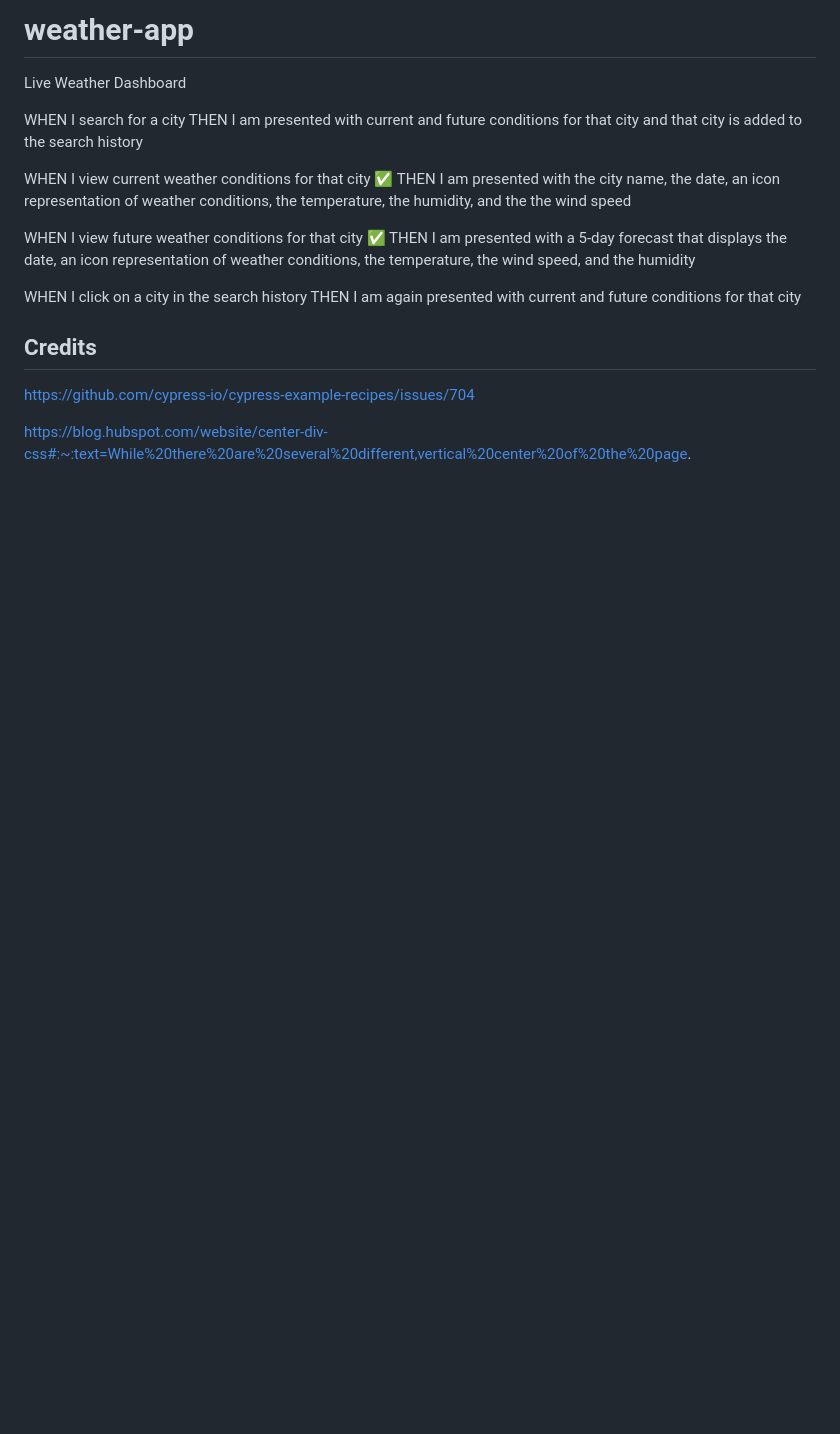
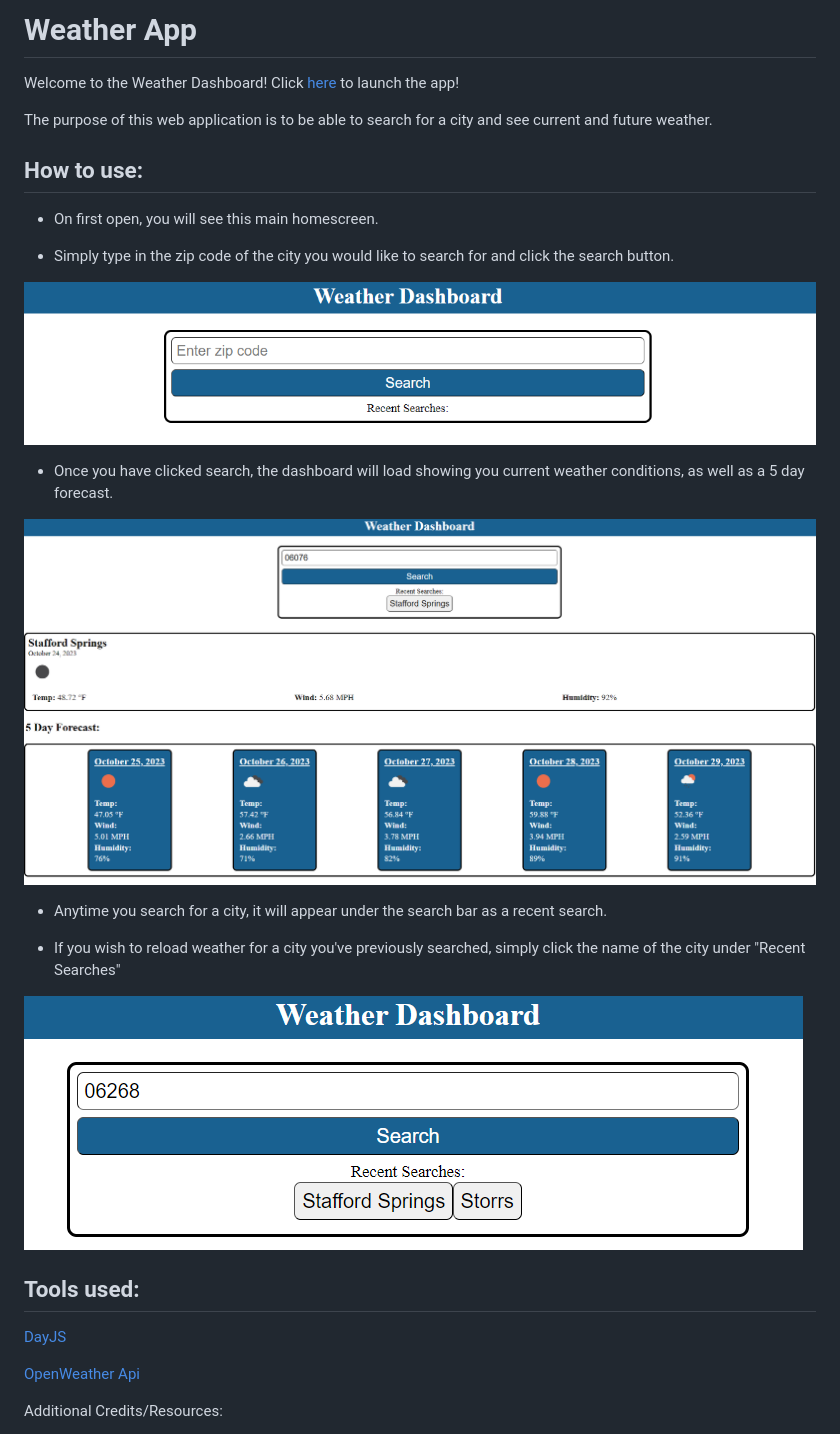
Before and after one commit to dakotablanchard/weather-app, a Markdown page: README.md, the part around the change printed below. Rendered like a GitHub page; pictures changed too: assets/images/weather-app-first-search.png (added), assets/images/weather-app-homescreen.png (added), assets/images/weather-app-recent-seraches.png (added); blank space fills up the shorter version.

Commit message:
updated readme and added images folder

```diff
--- a/README.md
+++ b/README.md
@@ -1,22 +1,32 @@
-# weather-app
-Live Weather Dashboard
+# Weather App
 
+Welcome to the Weather Dashboard! Click [here](https://dakotablanchard.github.io/weather-app/) to launch the app!
 
-WHEN I search for a city
-THEN I am presented with current and future conditions for that city and that city is added to the search history
+The purpose of this web application is to be able to search for a city and see current and future weather.
 
-WHEN I view current weather conditions for that city ✅
-THEN I am presented with the city name, the date, an icon representation of weather conditions, the temperature, the humidity, and the the wind speed
+## How to use:
 
-WHEN I view future weather conditions for that city ✅
-THEN I am presented with a 5-day forecast that displays the date, an icon representation of weather conditions, the temperature, the wind speed, and the humidity
+* On first open, you will see this main homescreen.
 
-WHEN I click on a city in the search history
-THEN I am again presented with current and future conditions for that city
+* Simply type in the zip code of the city you would like to search for and click the search button.
 
+![Image of home screen](./assets/images/weather-app-homescreen.png)
 
-## Credits
+* Once you have clicked search, the dashboard will load showing you current weather conditions, as well as a 5 day forecast.
 
-https://github.com/cypress-io/cypress-example-recipes/issues/704
+![Image of loaded weather content](./assets/images/weather-app-first-search.png)
 
-https://blog.hubspot.com/website/center-div-css#:~:text=While%20there%20are%20several%20different,vertical%20center%20of%20the%20page.
+* Anytime you search for a city, it will appear under the search bar as a recent search.
+
+* If you wish to reload weather for a city you've previously searched, simply click the name of the city under "Recent Searches"
+
+![Image of recently searched buttons](./assets/images/weather-app-recent-seraches.png)
+
+## Tools used:
+
+[DayJS](https://day.js.org/)
+
+[OpenWeather Api](https://openweathermap.org/api)
+
+Additional Credits/Resources:
+
```
Also changed, not shown: other parts of README.md (+3 -0 lines).
